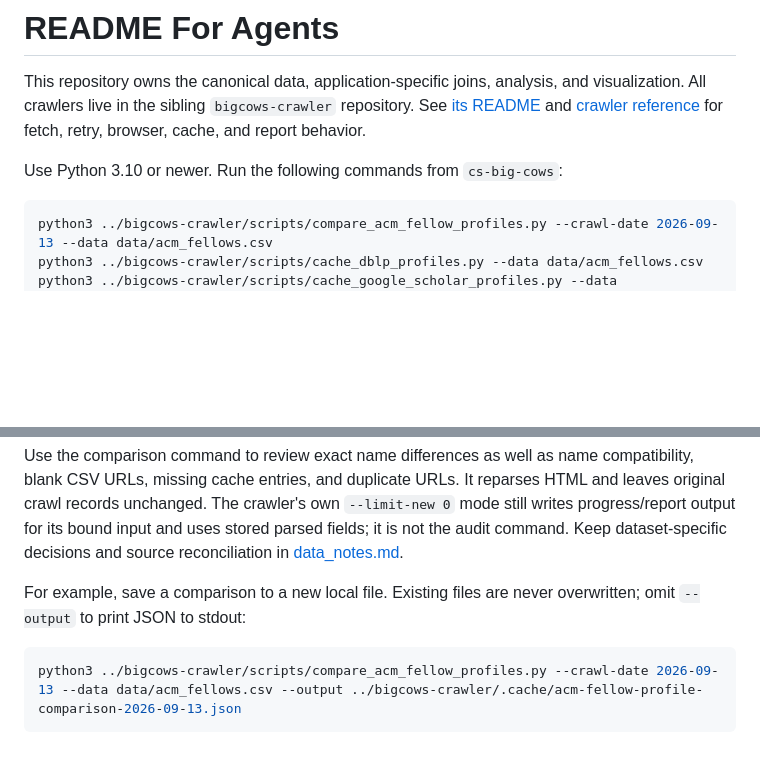
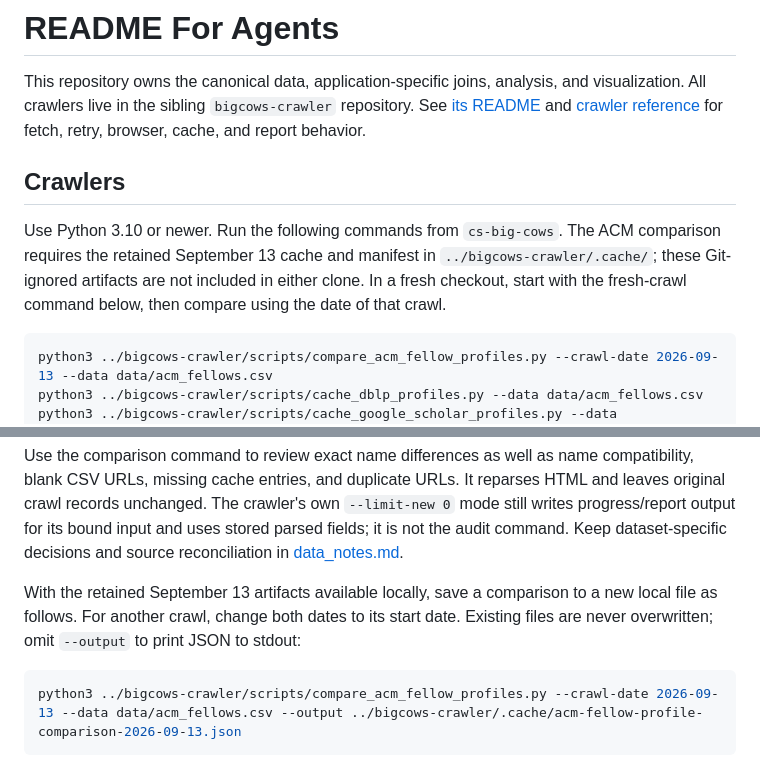
Before and after one commit to lintool/cs-big-cows, a Markdown page: README_FOR_AGENTS.md, 2 parts joined by grey strips. Drawn GitHub-style; blank space fills up the shorter version.

Commit message:
Clarify local cache prerequisites for ACM comparison examples

````diff
--- a/README_FOR_AGENTS.md
+++ b/README_FOR_AGENTS.md
@@ -6,7 +6,13 @@ repository. See [its README](https://github.com/lintool/bigcows-crawler/blob/mai
 [crawler reference](https://github.com/lintool/bigcows-crawler/blob/main/README_FOR_AGENTS.md) for fetch, retry,
 browser, cache, and report behavior.
 
-Use Python 3.10 or newer. Run the following commands from `cs-big-cows`:
+## Crawlers
+
+Use Python 3.10 or newer. Run the following commands from `cs-big-cows`.
+The ACM comparison requires the retained September 13 cache and manifest in
+`../bigcows-crawler/.cache/`; these Git-ignored artifacts are not included in
+either clone. In a fresh checkout, start with the fresh-crawl command below,
+then compare using the date of that crawl.
 
 ```bash
 python3 ../bigcows-crawler/scripts/compare_acm_fellow_profiles.py --crawl-date 2026-09-13 --data data/acm_fellows.csv
@@ -71,8 +77,9 @@ reparses HTML and leaves original crawl records unchanged. The crawler's own
 uses stored parsed fields; it is not the audit command. Keep dataset-specific decisions and
 source reconciliation in [data_notes.md](data_notes.md).
 
-For example, save a comparison to a new local file. Existing files are never
-overwritten; omit `--output` to print JSON to stdout:
+With the retained September 13 artifacts available locally, save a comparison
+to a new local file as follows. For another crawl, change both dates to its start
+date. Existing files are never overwritten; omit `--output` to print JSON to stdout:
 
 ```bash
 python3 ../bigcows-crawler/scripts/compare_acm_fellow_profiles.py --crawl-date 2026-09-13 --data data/acm_fellows.csv --output ../bigcows-crawler/.cache/acm-fellow-profile-comparison-2026-09-13.json
````
Also changed, not shown: README.md (+12 -1 lines).
